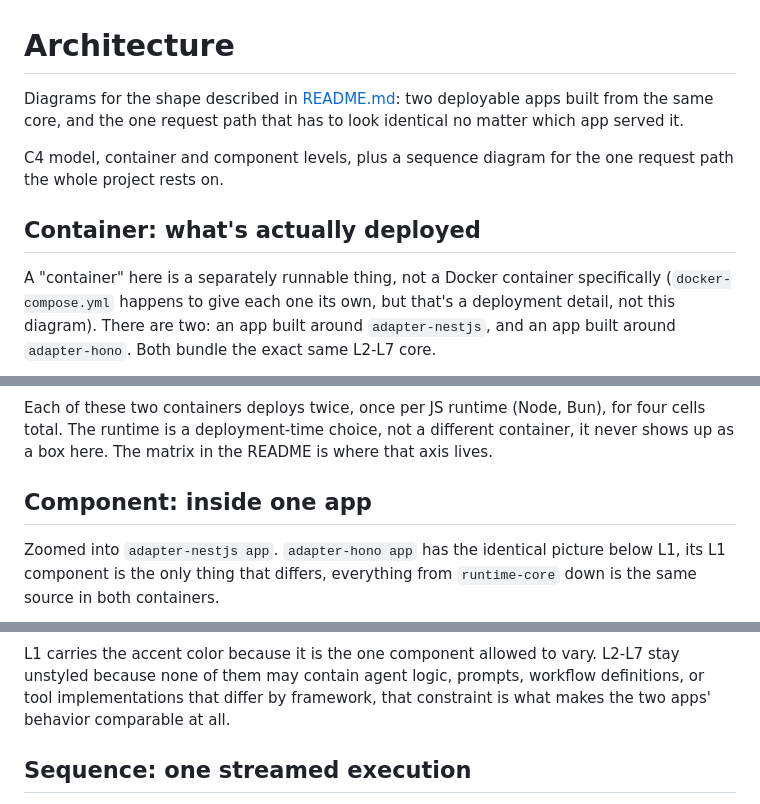
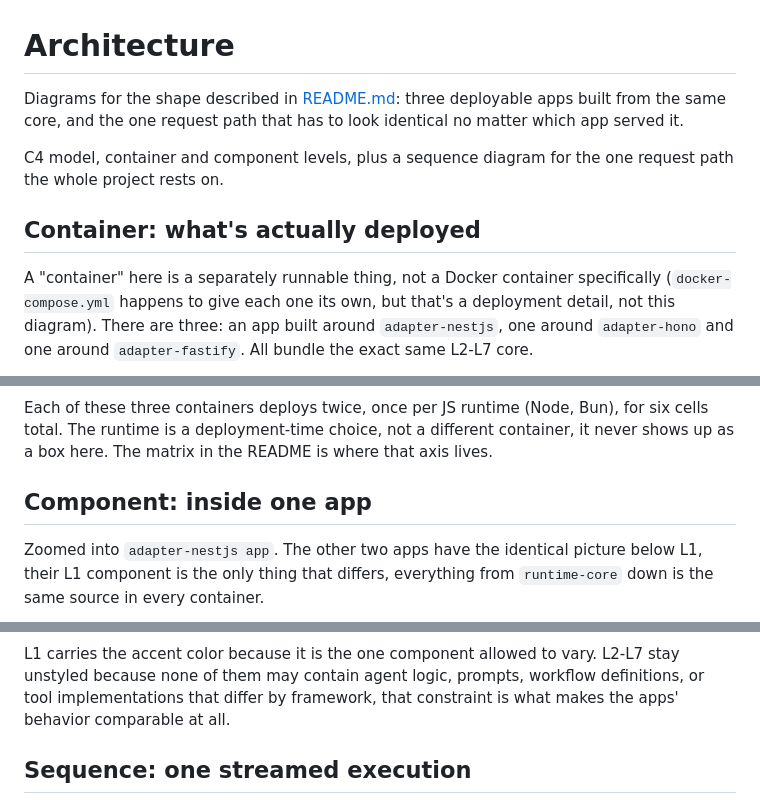
Before and after one commit to jeziellopes/agent-runtime-lab, a Markdown page: ARCHITECTURE.md, 3 parts joined by grey strips. Rendered like a GitHub page.

````diff
--- a/ARCHITECTURE.md
+++ b/ARCHITECTURE.md
@@ -1,6 +1,6 @@
 # Architecture
 
-Diagrams for the shape described in [README.md](README.md): two deployable
+Diagrams for the shape described in [README.md](README.md): three deployable
 apps built from the same core, and the one request path that has to look
 identical no matter which app served it.
 
@@ -11,9 +11,9 @@ one request path the whole project rests on.
 
 A "container" here is a separately runnable thing, not a Docker container
 specifically (`docker-compose.yml` happens to give each one its own, but
-that's a deployment detail, not this diagram). There are two: an app built
-around `adapter-nestjs`, and an app built around `adapter-hono`. Both bundle
-the exact same L2-L7 core.
+that's a deployment detail, not this diagram). There are three: an app built
+around `adapter-nestjs`, one around `adapter-hono` and one around
+`adapter-fastify`. All bundle the exact same L2-L7 core.
 
 ```mermaid
 C4Container
@@ -37,15 +41,15 @@ C4Container
 ```
 
-Each of these two containers deploys twice, once per JS runtime (Node, Bun),
-for four cells total. The runtime is a deployment-time choice, not a
+Each of these three containers deploys twice, once per JS runtime (Node, Bun),
+for six cells total. The runtime is a deployment-time choice, not a
 different container, it never shows up as a box here. The matrix in the
 README is where that axis lives.
 
 ## Component: inside one app
 
-Zoomed into `adapter-nestjs app`. `adapter-hono app` has the identical
-picture below L1, its L1 component is the only thing that differs, everything
-from `runtime-core` down is the same source in both containers.
+Zoomed into `adapter-nestjs app`. The other two apps have the identical
+picture below L1, their L1 component is the only thing that differs, everything
+from `runtime-core` down is the same source in every container.
 
 ```mermaid
 C4Component
@@ -80,7 +84,7 @@ C4Component
 L1 carries the accent color because it is the one component allowed to vary.
 L2-L7 stay unstyled because none of them may contain agent logic, prompts,
 workflow definitions, or tool implementations that differ by framework, that
-constraint is what makes the two apps' behavior comparable at all.
+constraint is what makes the apps' behavior comparable at all.
 
 ## Sequence: one streamed execution
 
````
Also changed, not shown: other parts of ARCHITECTURE.md (+7 -3 lines), README.md (+38 -35 lines).
